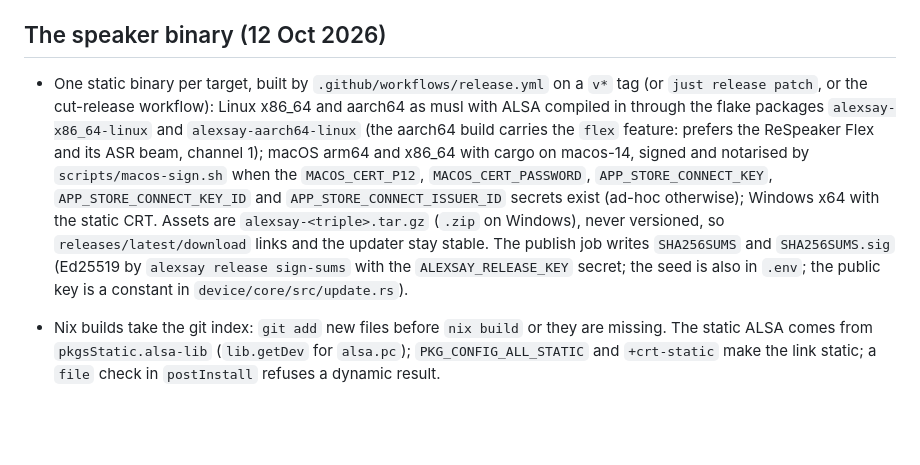
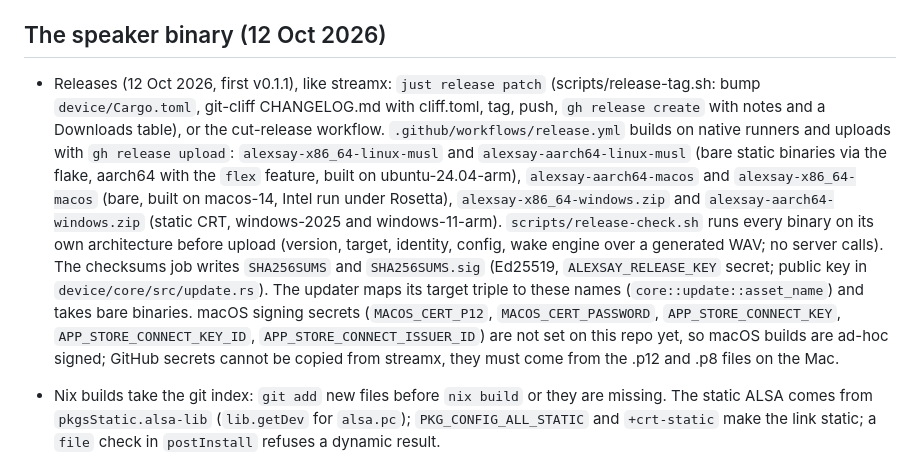
Before and after one commit to andreasbros/alexsay, a Markdown page: .claude/CLAUDE.md, the part around the change. GitHub-like rendering; blank space fills up the shorter version.

Commit message:
docs: release conventions in the handover notes

```diff
--- a/.claude/CLAUDE.md
+++ b/.claude/CLAUDE.md
@@ -56,7 +56,7 @@ When results come in, update `docs/measurements.md` and add an entry to `docs/de
 
 ## The speaker binary (12 Oct 2026)
 
-- One static binary per target, built by `.github/workflows/release.yml` on a `v*` tag (or `just release patch`, or the cut-release workflow): Linux x86_64 and aarch64 as musl with ALSA compiled in through the flake packages `alexsay-x86_64-linux` and `alexsay-aarch64-linux` (the aarch64 build carries the `flex` feature: prefers the ReSpeaker Flex and its ASR beam, channel 1); macOS arm64 and x86_64 with cargo on macos-14, signed and notarised by `scripts/macos-sign.sh` when the `MACOS_CERT_P12`, `MACOS_CERT_PASSWORD`, `APP_STORE_CONNECT_KEY`, `APP_STORE_CONNECT_KEY_ID` and `APP_STORE_CONNECT_ISSUER_ID` secrets exist (ad-hoc otherwise); Windows x64 with the static CRT. Assets are `alexsay-<triple>.tar.gz` (`.zip` on Windows), never versioned, so `releases/latest/download` links and the updater stay stable. The publish job writes `SHA256SUMS` and `SHA256SUMS.sig` (Ed25519 by `alexsay release sign-sums` with the `ALEXSAY_RELEASE_KEY` secret; the seed is also in `.env`; the public key is a constant in `device/core/src/update.rs`).
+- Releases (12 Oct 2026, first v0.1.1), like streamx: `just release patch` (scripts/release-tag.sh: bump `device/Cargo.toml`, git-cliff CHANGELOG.md with cliff.toml, tag, push, `gh release create` with notes and a Downloads table), or the cut-release workflow. `.github/workflows/release.yml` builds on native runners and uploads with `gh release upload`: `alexsay-x86_64-linux-musl` and `alexsay-aarch64-linux-musl` (bare static binaries via the flake, aarch64 with the `flex` feature, built on ubuntu-24.04-arm), `alexsay-aarch64-macos` and `alexsay-x86_64-macos` (bare, built on macos-14, Intel run under Rosetta), `alexsay-x86_64-windows.zip` and `alexsay-aarch64-windows.zip` (static CRT, windows-2025 and windows-11-arm). `scripts/release-check.sh` runs every binary on its own architecture before upload (version, target, identity, config, wake engine over a generated WAV; no server calls). The checksums job writes `SHA256SUMS` and `SHA256SUMS.sig` (Ed25519, `ALEXSAY_RELEASE_KEY` secret; public key in `device/core/src/update.rs`). The updater maps its target triple to these names (`core::update::asset_name`) and takes bare binaries. macOS signing secrets (`MACOS_CERT_P12`, `MACOS_CERT_PASSWORD`, `APP_STORE_CONNECT_KEY`, `APP_STORE_CONNECT_KEY_ID`, `APP_STORE_CONNECT_ISSUER_ID`) are not set on this repo yet, so macOS builds are ad-hoc signed; GitHub secrets cannot be copied from streamx, they must come from the .p12 and .p8 files on the Mac.
 - Nix builds take the git index: `git add` new files before `nix build` or they are missing. The static ALSA comes from `pkgsStatic.alsa-lib` (`lib.getDev` for `alsa.pc`); `PKG_CONFIG_ALL_STATIC` and `+crt-static` make the link static; a `file` check in `postInstall` refuses a dynamic result.
 - Layout: `~/.local/alexsay/config.toml` (TOML, every key optional, `alexsay config init` writes the commented example; `Config::set` for `alexsay config set a.b v`) and `data/` with `identity` (0600), `state.json`, `logs/` (daily files, `log.keep_days`), `models/`, `recordings/`, `cache/`. `--home` or `ALEXSAY_HOME` moves it. Secrets never touch disk: the heartbeat hands the owner's OpenAI key over TLS and it stays in memory.
 - Server side for the binary (`api/src/routes/device_api.ts`, guarded by `requireClaimedDevice`): `GET /v1/device/session` returns `{api_key, session}` built by `assistant_api.ts sessionFor()`, the exact `sessionConfig` the web page uses (instructions with locale and memories, every tool); `POST /v1/device/tools/call` runs the registry as the owner with `voice: "mobile"` (calls ring the mobile; the speaker has no phone line yet); `/v1/device/conversations` start, `/:id/turns`, `/:id/end` record and digest like the app. The daemon adds `audio.format {audio/pcm, 16000}` to the session and opens `wss://api.openai.com/v1/live/sessions` itself.
```
